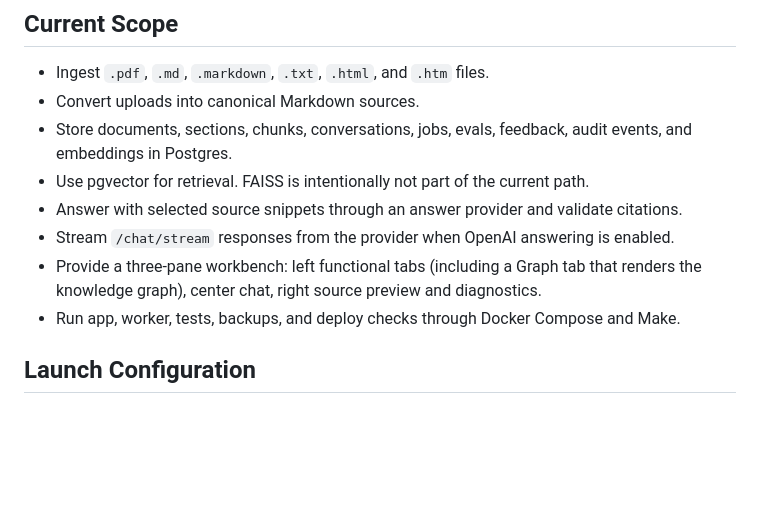
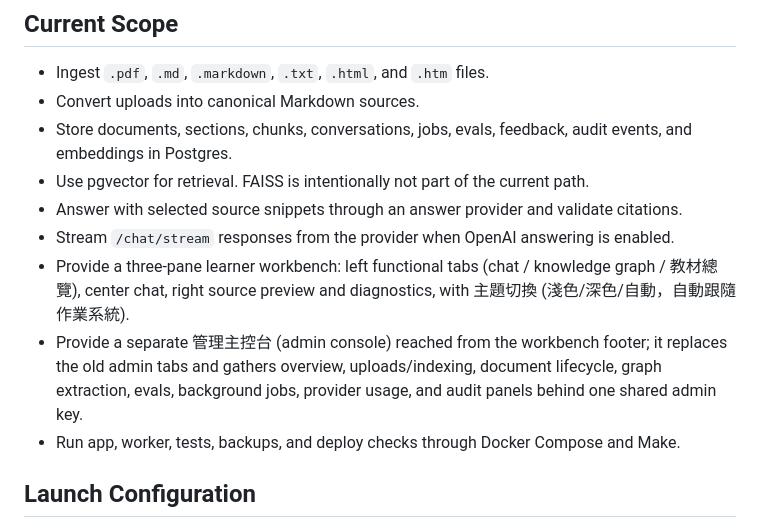
Before and after one commit to gary9630/knowledge-base-qa-bot, a Markdown page: README.md, the part around the change. Rendered like a GitHub page; blank space fills up the shorter version.

Commit message:
docs: document scholarly UI and admin console
Co-Authored-By: Claude Fable 5 <noreply@anthropic.com>

```diff
--- a/README.md
+++ b/README.md
@@ -14,8 +14,13 @@ multi-course product later.
 - Use pgvector for retrieval. FAISS is intentionally not part of the current path.
 - Answer with selected source snippets through an answer provider and validate citations.
 - Stream `/chat/stream` responses from the provider when OpenAI answering is enabled.
-- Provide a three-pane workbench: left functional tabs (including a Graph tab that renders
-  the knowledge graph), center chat, right source preview and diagnostics.
+- Provide a three-pane learner workbench: left functional tabs (chat / knowledge graph /
+  教材總覽), center chat, right source preview and diagnostics, with 主題切換
+  (淺色/深色/自動，自動跟隨作業系統).
+- Provide a separate 管理主控台 (admin console) reached from the workbench footer; it
+  replaces the old admin tabs and gathers overview, uploads/indexing, document lifecycle,
+  graph extraction, evals, background jobs, provider usage, and audit panels behind one
+  shared admin key.
 - Run app, worker, tests, backups, and deploy checks through Docker Compose and Make.
 
 ## Launch Configuration
```
Also changed, not shown: AGENTS.md (+1 -1 lines).
